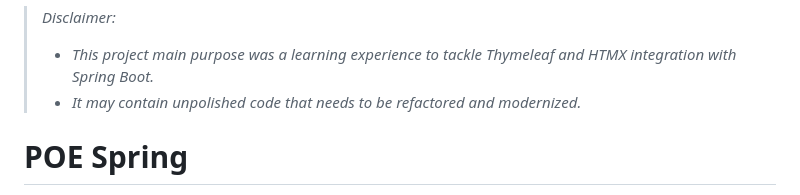
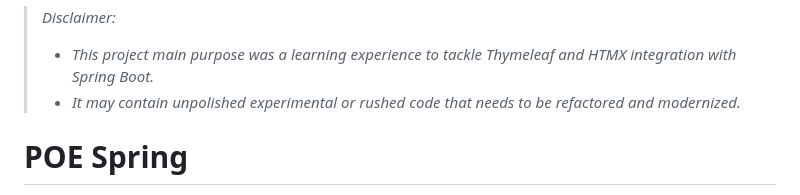
Before and after one commit to qble2/poe-spring-app, a Markdown page: README.md, the part around the change. GitHub-like rendering.

```diff
--- a/README.md
+++ b/README.md
@@ -1,6 +1,6 @@
 >*Disclaimer:*
 >- *This project main purpose was a learning experience to tackle Thymeleaf and HTMX integration with Spring Boot.*
->- *It may contain unpolished code that needs to be refactored and modernized.*
+>- *It may contain unpolished experimental or rushed code that needs to be refactored and modernized.*
 
 # POE Spring
 
```
